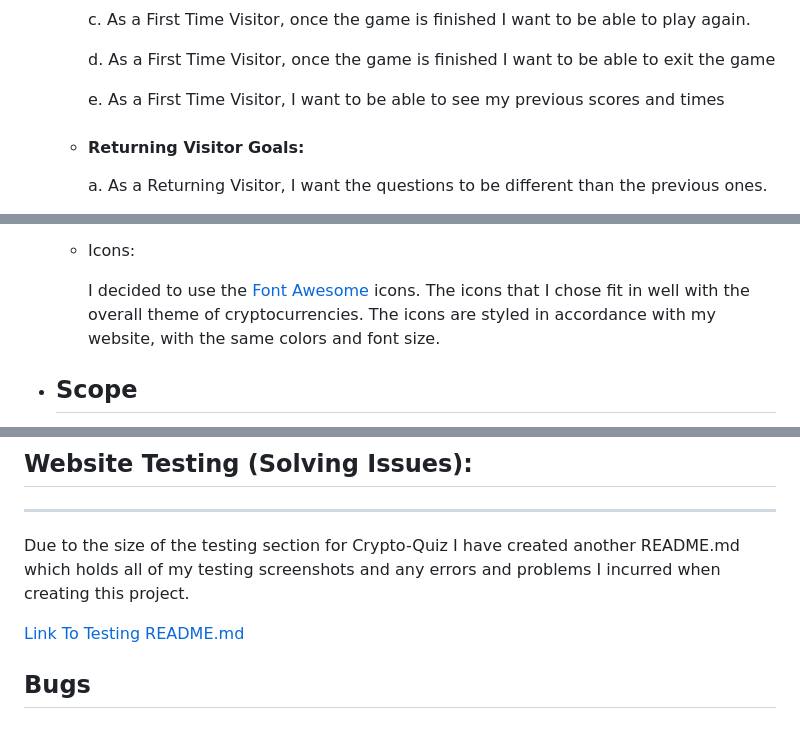
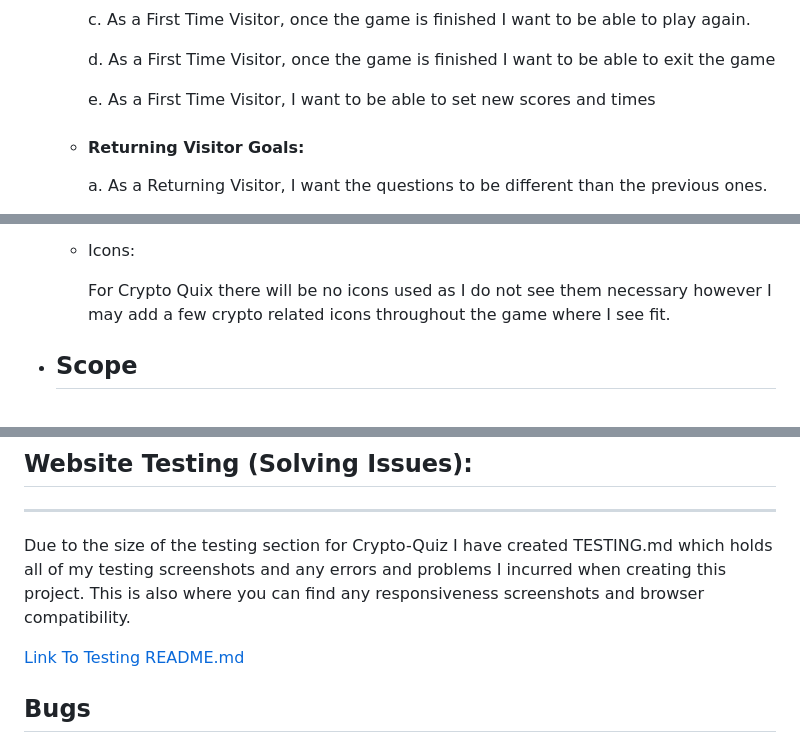
Before and after one commit to RiyadhKh4n/crypto-quiz, a Markdown page: README.md, 3 parts joined by grey strips. GitHub-like rendering.

Commit message:
Add Testing User Stories and ammend README.md formatting

```diff
--- a/README.md
+++ b/README.md
@@ -31,7 +31,7 @@ Crypto Quiz is a Javascript web application that is aimed at anyone who wishes t
 
         d. As a First Time Visitor, once the game is finished I want to be able to exit the game
 
-        e. As a First Time Visitor, I want to be able to see my previous scores and times
+        e. As a First Time Visitor, I want to be able to set new scores and times
 
     * #### Returning Visitor Goals:
        a. As a Returning Visitor, I want the questions to be different than the previous ones.
@@ -65,7 +65,7 @@ Crypto Quiz is a Javascript web application that is aimed at anyone who wishes t
 
     * Icons:
 
-        I decided to use the [Font Awesome](https://fontawesome.com/start) icons. The icons that I chose fit in well with the overall theme of cryptocurrencies. The icons are styled in accordance with my website, with the same colors and font size.
+        For Crypto Quix there will be no icons used as I do not see them necessary however I may add a few crypto related icons throughout the game where I see fit.
 
 * ## Scope
 
@@ -215,7 +215,7 @@ The W3C Markup Validator and W3C CSS Validator Services were used to validate ev
 
 ## Website Testing (Solving Issues):
 ---
-Due to the size of the testing section for Crypto-Quiz I have created another README.md which holds all of my testing screenshots and any errors and problems I incurred when creating this project.
+Due to the size of the testing section for Crypto-Quiz I have created TESTING.md which holds all of my testing screenshots and any errors and problems I incurred when creating this project. This is also where you can find any responsiveness screenshots and browser compatibility.
 
 [Link To Testing README.md](TESTING.md)
 
```
Also changed, not shown: TESTING.md (+52 -1 lines), docs/testing/diffqs.png (added), docs/testing/prevtimes.png (added), docs/testing/run1.png (added), docs/testing/run3.png (added), 2 other files.
